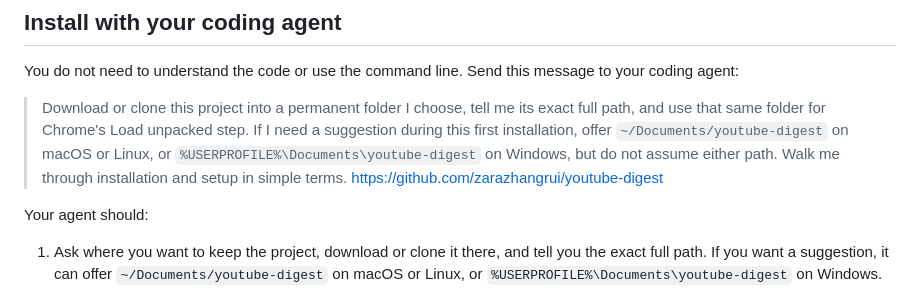
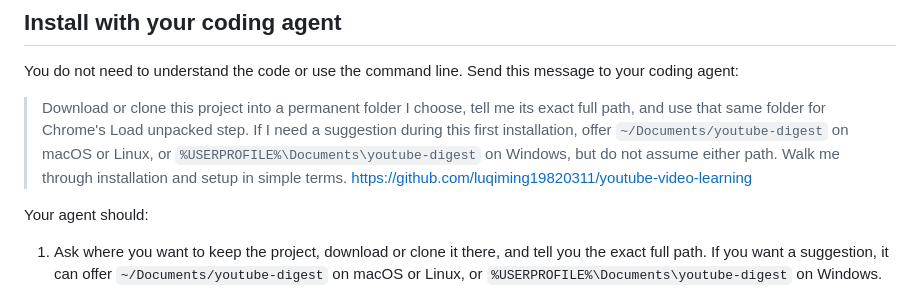
Before and after one commit to luqiming19820311/youtube-video-learning, a Markdown page: README.md, the part around the change. GitHub-like rendering.

```diff
--- a/README.md
+++ b/README.md
@@ -17,7 +17,7 @@ YouTube Digest is a bring-your-own-key project installed locally from GitHub. It
 
 You do not need to understand the code or use the command line. Send this message to your coding agent:
 
-> Download or clone this project into a permanent folder I choose, tell me its exact full path, and use that same folder for Chrome's Load unpacked step. If I need a suggestion during this first installation, offer `~/Documents/youtube-digest` on macOS or Linux, or `%USERPROFILE%\Documents\youtube-digest` on Windows, but do not assume either path. Walk me through installation and setup in simple terms. [https://github.com/zarazhangrui/youtube-digest](https://github.com/luqiming19820311/youtube-video-learning)
+> Download or clone this project into a permanent folder I choose, tell me its exact full path, and use that same folder for Chrome's Load unpacked step. If I need a suggestion during this first installation, offer `~/Documents/youtube-digest` on macOS or Linux, or `%USERPROFILE%\Documents\youtube-digest` on Windows, but do not assume either path. Walk me through installation and setup in simple terms. https://github.com/luqiming19820311/youtube-video-learning
 
 Your agent should:
 
```
